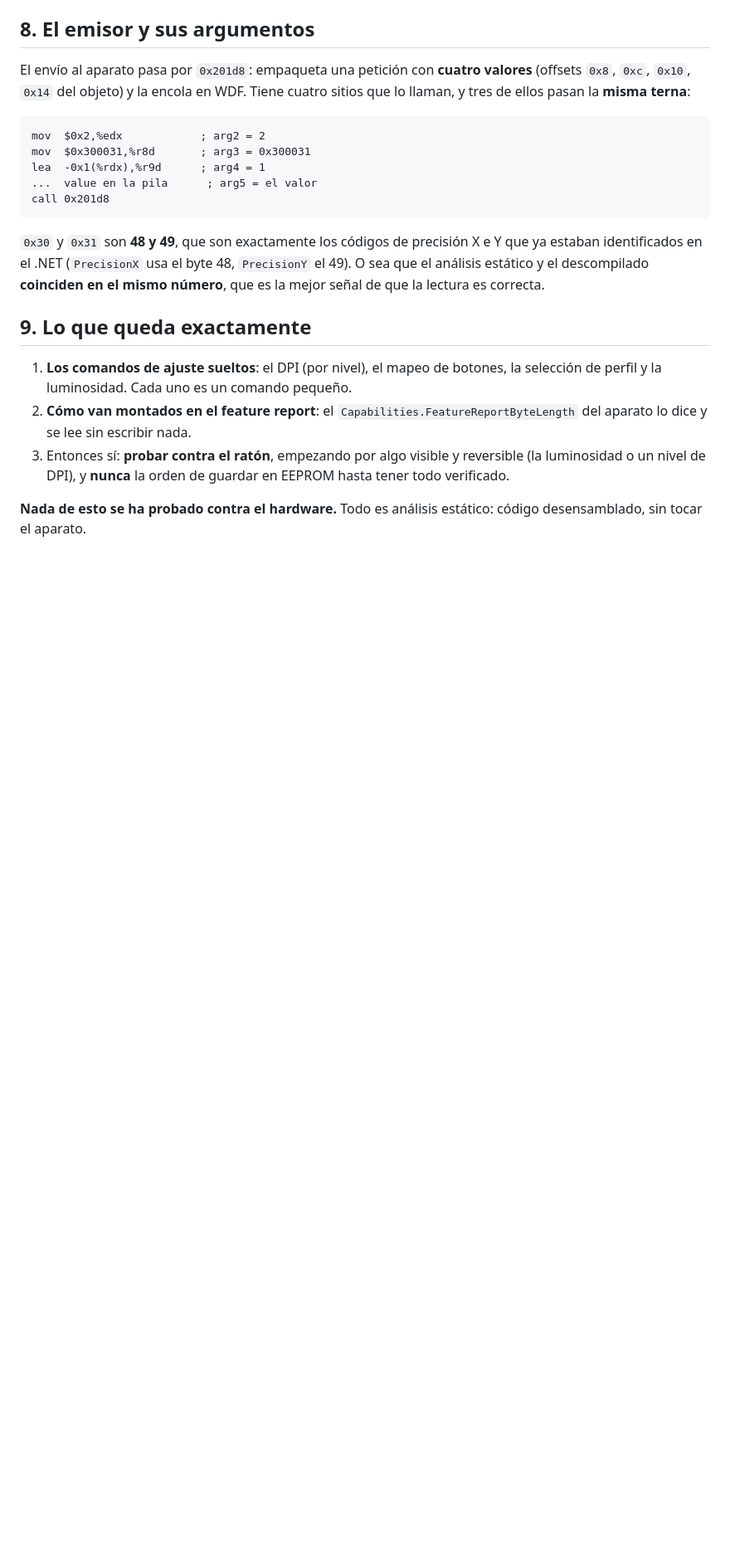
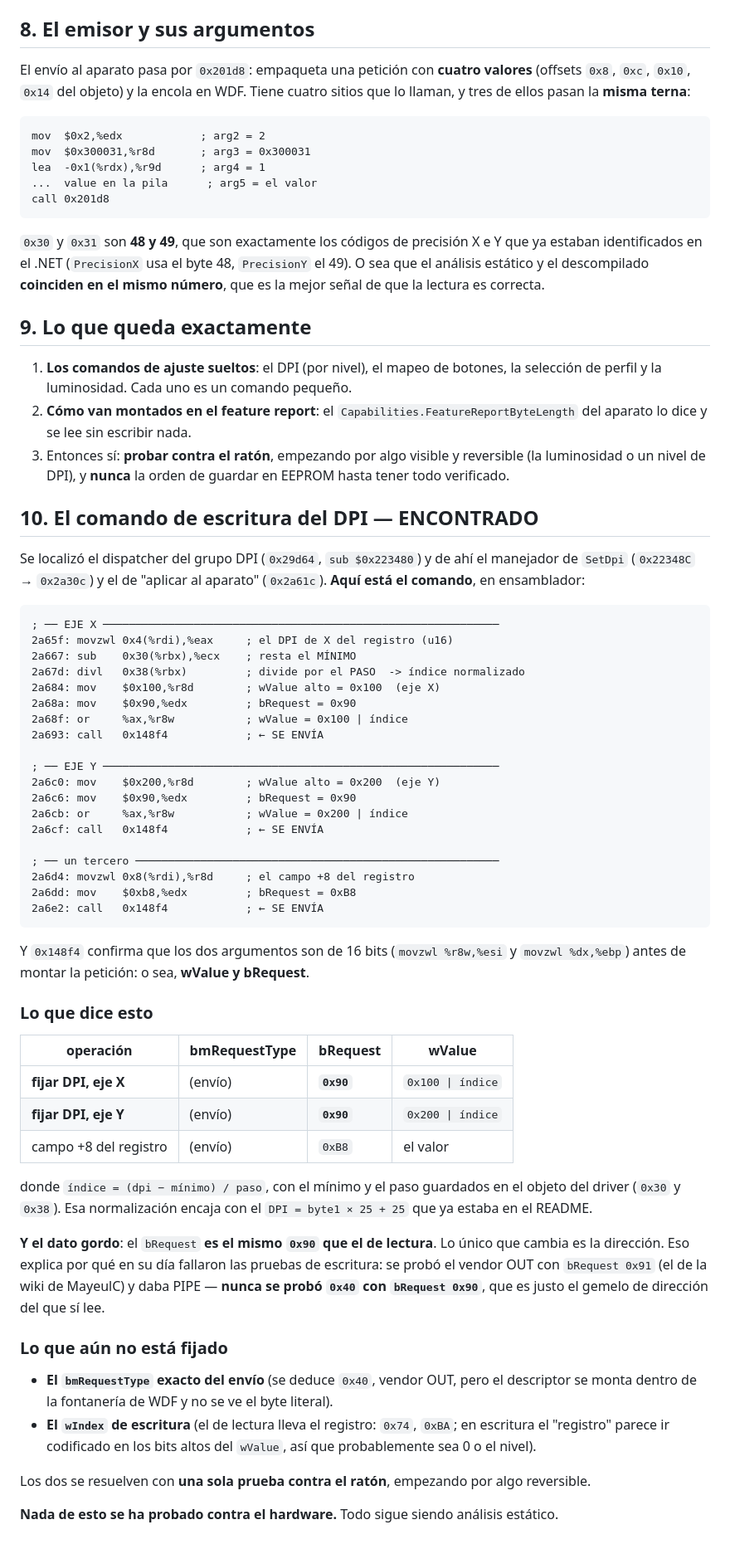
Before and after one commit to servidorjarvis1-svg/rat9-config, a Markdown page: docs/PROTOCOLO-ESCRITURA.md, the part around the change. Shown at 83% size. Rendered like a GitHub page; blank space fills up the shorter version.

Commit message:
ENCONTRADO el comando de escritura del DPI en el driver
Localizado el dispatcher del grupo DPI (0x29d64, 'sub $0x223480'), el manejador de
SetDpi (0x22348C -> 0x2a30c) y el de 'aplicar al aparato' (0x2a61c). De ahi sale el
comando, leido de la propia instruccion:

  EJE X:  bRequest 0x90,  wValue = 0x100 | indice
  EJE Y:  bRequest 0x90,  wValue = 0x200 | indice
  otro:   bRequest 0xB8,  wValue = el campo +8 del registro

  indice = (dpi - minimo) / paso   (normalizacion que encaja con DPI = byte1*25+25)

Y 0x148f4 confirma que los dos argumentos son de 16 bits (movzwl %r8w y movzwl %dx):
o sea wValue y bRequest.

EL DATO GORDO: el bRequest de ESCRITURA es el MISMO 0x90 que el de lectura; solo cambia
la direccion. Eso explica por que fallaron las pruebas de escritura de la sesion
anterior: se probo vendor OUT con bRequest 0x91 (el de la wiki) y daba PIPE. NUNCA se
probo 0x40 con bRequest 0x90, que es el gemelo de direccion del que si lee.

Queda por fijar el bmRequestType exacto del envio y el wIndex (probablemente 0 o el
nivel): los dos con una sola prueba contra el raton, empezando por algo reversible.

Sigue siendo TODO analisis estatico: no se ha tocado el aparato.

````diff
--- a/docs/PROTOCOLO-ESCRITURA.md
+++ b/docs/PROTOCOLO-ESCRITURA.md
@@ -219,5 +219,65 @@ que es la mejor señal de que la lectura es correcta.
    (la luminosidad o un nivel de DPI), y **nunca** la orden de guardar en EEPROM hasta
    tener todo verificado.
 
-**Nada de esto se ha probado contra el hardware.** Todo es análisis estático: código
-desensamblado, sin tocar el aparato.
+## 10. El comando de escritura del DPI — ENCONTRADO
+
+Se localizó el dispatcher del grupo DPI (`0x29d64`, `sub $0x223480`) y de ahí el
+manejador de `SetDpi` (`0x22348C` → `0x2a30c`) y el de "aplicar al aparato"
+(`0x2a61c`). **Aquí está el comando**, en ensamblador:
+
+```asm
+; ── EJE X ─────────────────────────────────────────────────────────────
+2a65f: movzwl 0x4(%rdi),%eax     ; el DPI de X del registro (u16)
+2a667: sub    0x30(%rbx),%ecx    ; resta el MÍNIMO
+2a67d: divl   0x38(%rbx)         ; divide por el PASO  -> índice normalizado
+2a684: mov    $0x100,%r8d        ; wValue alto = 0x100  (eje X)
+2a68a: mov    $0x90,%edx         ; bRequest = 0x90
+2a68f: or     %ax,%r8w           ; wValue = 0x100 | índice
+2a693: call   0x148f4            ; ← SE ENVÍA
+
+; ── EJE Y ─────────────────────────────────────────────────────────────
+2a6c0: mov    $0x200,%r8d        ; wValue alto = 0x200  (eje Y)
+2a6c6: mov    $0x90,%edx         ; bRequest = 0x90
+2a6cb: or     %ax,%r8w           ; wValue = 0x200 | índice
+2a6cf: call   0x148f4            ; ← SE ENVÍA
+
+; ── un tercero ────────────────────────────────────────────────────────
+2a6d4: movzwl 0x8(%rdi),%r8d     ; el campo +8 del registro
+2a6dd: mov    $0xb8,%edx         ; bRequest = 0xB8
+2a6e2: call   0x148f4            ; ← SE ENVÍA
+```
+
+Y `0x148f4` confirma que los dos argumentos son de 16 bits
+(`movzwl %r8w,%esi` y `movzwl %dx,%ebp`) antes de montar la petición: o sea,
+**wValue y bRequest**.
+
+### Lo que dice esto
+
+| operación | bmRequestType | bRequest | wValue |
+|---|---|---|---|
+| **fijar DPI, eje X** | (envío) | **`0x90`** | `0x100 \| índice` |
+| **fijar DPI, eje Y** | (envío) | **`0x90`** | `0x200 \| índice` |
+| campo +8 del registro | (envío) | `0xB8` | el valor |
+
+donde `índice = (dpi − mínimo) / paso`, con el mínimo y el paso guardados en el objeto
+del driver (`0x30` y `0x38`). Esa normalización encaja con el `DPI = byte1 × 25 + 25`
+que ya estaba en el README.
+
+**Y el dato gordo**: el `bRequest` **es el mismo `0x90` que el de lectura**. Lo único
+que cambia es la dirección. Eso explica por qué en su día fallaron las pruebas de
+escritura: se probó el vendor OUT con `bRequest 0x91` (el de la wiki de MayeulC) y
+daba PIPE — **nunca se probó `0x40` con `bRequest 0x90`**, que es justo el gemelo de
+dirección del que sí lee.
+
+### Lo que aún no está fijado
+
+- **El `bmRequestType` exacto del envío** (se deduce `0x40`, vendor OUT, pero el
+  descriptor se monta dentro de la fontanería de WDF y no se ve el byte literal).
+- **El `wIndex` de escritura** (el de lectura lleva el registro: `0x74`, `0xBA`; en
+  escritura el "registro" parece ir codificado en los bits altos del `wValue`, así que
+  probablemente sea 0 o el nivel).
+
+Los dos se resuelven con **una sola prueba contra el ratón**, empezando por algo
+reversible.
+
+**Nada de esto se ha probado contra el hardware.** Todo sigue siendo análisis estático.
````
